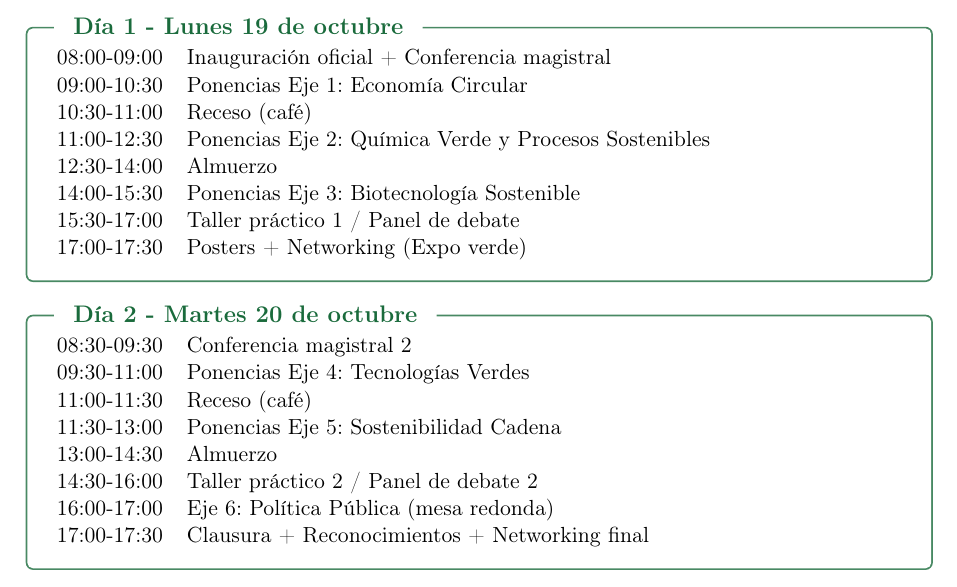
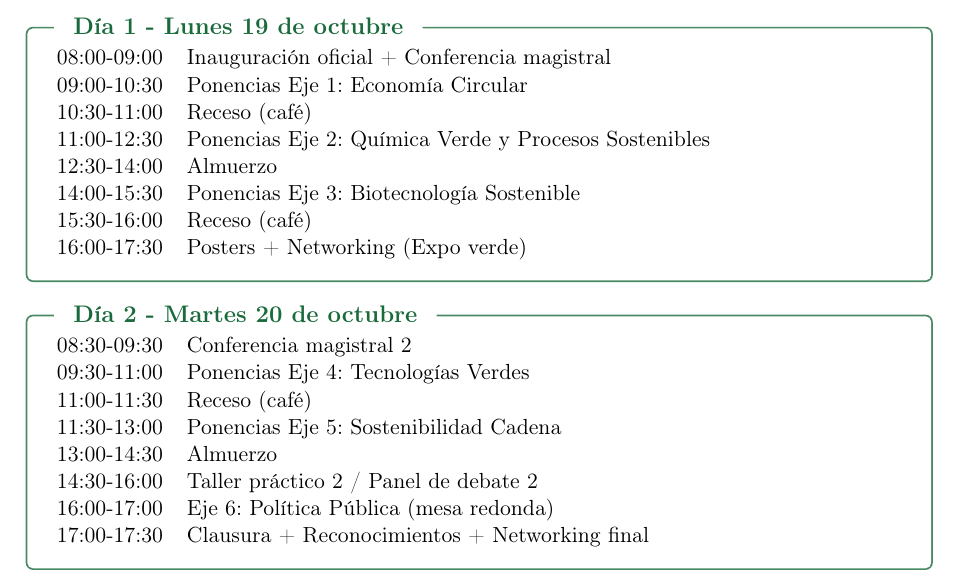
Before and after one commit to In-Silico-RG/SICVEC_2026, a LaTeX document (01_Propuesta/Documentos/Propuesta_SICVEC_2026.tex): part of page 9 of 15, cut so that both start at the same text. Compiled offline with pdfLaTeX.

Commit message:
Remover talleres prácticos y panel del día 1
Día 1 ahora solo: inauguración, ponencias (3 ejes), receso, posters y networking

Co-Authored-By: Claude Haiku 4.5 <noreply@anthropic.com>

```diff
--- a/01_Propuesta/Documentos/Propuesta_SICVEC_2026.tex
+++ b/01_Propuesta/Documentos/Propuesta_SICVEC_2026.tex
@@ -386,8 +386,8 @@ El Centro Comercial Guacarí cuenta con infraestructura moderna de salas de conf
 11:00-12:30 & Ponencias Eje 2: Química Verde y Procesos Sostenibles \\
 12:30-14:00 & Almuerzo \\
 14:00-15:30 & Ponencias Eje 3: Biotecnología Sostenible \\
-15:30-17:00 & Taller práctico 1 / Panel de debate \\
-17:00-17:30 & Posters + Networking (Expo verde) \\
+15:30-16:00 & Receso (café) \\
+16:00-17:30 & Posters + Networking (Expo verde) \\
 \end{tabular}
 \end{tcolorbox}
 
```
Also changed, not shown: 01_Propuesta/Documentos/Propuesta_SICVEC_2026.pdf.
